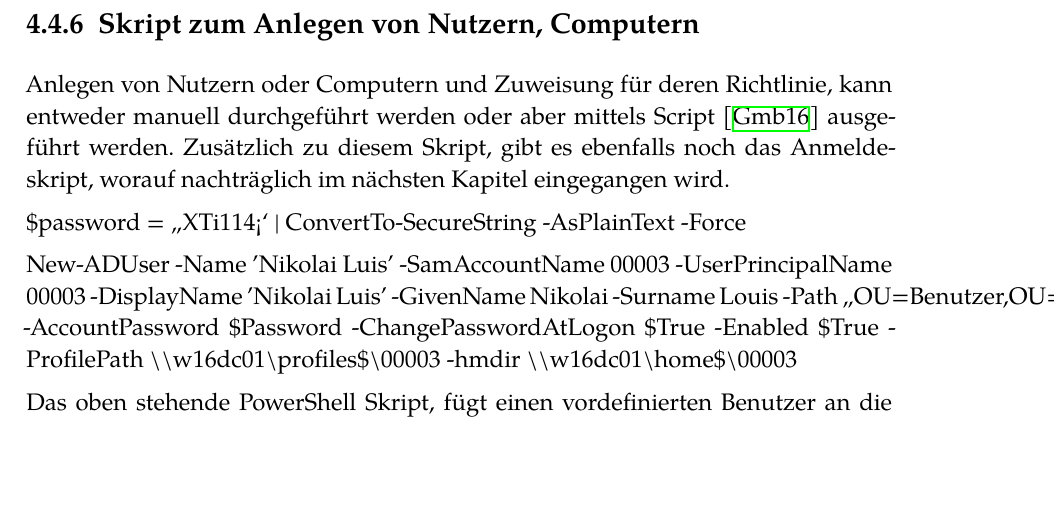
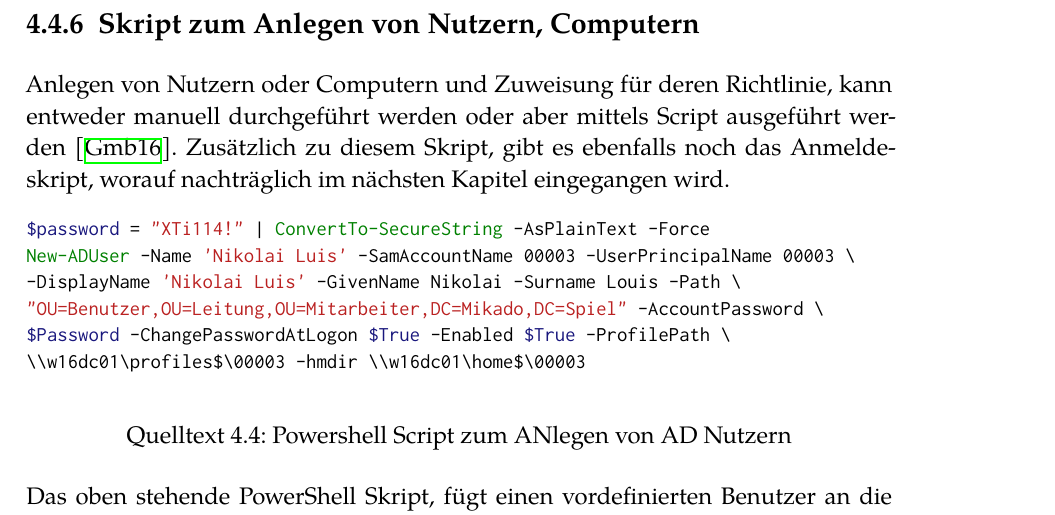
Before and after one commit to DCC-org/rna_documentation, a LaTeX thesis (documentation.tex, which reads content.tex): part of page 33 of 57, cut so that both start at the same text, the shorter picture padded with empty space. Compiled offline with XeLaTeX.

Commit message:
rework another section

```diff
--- a/content.tex
+++ b/content.tex
@@ -1024,23 +1024,17 @@ wird er \"uber den DHCP Server in die Zone aufgenommen und hinterlegt.
 
 \subsection{Skript zum Anlegen von Nutzern, Computern}
 
-Anlegen von Nutzern oder Computern und Zuweisung f\"ur deren Richtlinie,
-kann entweder manuell durchgef\"uhrt werden oder aber mittels Script~\cite{Microsoft_technet}
-ausgef\"uhrt werden. Zus\"atzlich zu diesem Skript, gibt es ebenfalls noch
-das Anmeldeskript, worauf nachtr\"aglich im n\"achsten Kapitel eingegangen
-wird.
-
-\$password = „XTi114!`` \textbar{} ConvertTo-SecureString -AsPlainText
--Force
-
-New-ADUser -Name 'Nikolai Luis' -SamAccountName 00003 -UserPrincipalName
-00003 -DisplayName 'Nikolai Luis' -GivenName Nikolai -Surname Louis
--Path „OU=Benutzer,OU=Leitung,OU=Mitarbeiter,DC=Mikado,DC=Spiel``
--AccountPassword \$Password -ChangePasswordAtLogon \$True -Enabled
-\$True -ProfilePath
-\textbackslash{}\textbackslash{}w16dc01\textbackslash{}profiles\$\textbackslash{}00003
--hmdir
-\textbackslash{}\textbackslash{}w16dc01\textbackslash{}home\$\textbackslash{}00003
-
-Das oben stehende PowerShell Skript, f\"ugt einen vordefinierten Benutzer
-an die angegebene OU und DC ein. Er erh\"alt ein Passwort \enquote{XTi114!}
+Anlegen von Nutzern oder Computern und Zuweisung f\"ur deren Richtlinie, kann
+entweder manuell durchgef\"uhrt werden oder aber mittels Script ausgef\"uhrt
+werden~\cite{Microsoft_technet}. Zus\"atzlich zu diesem Skript, gibt es
+ebenfalls noch das Anmeldeskript, worauf nachtr\"aglich im n\"achsten Kapitel
+eingegangen wird.
+
+\begin{listing}[ht]
+  \inputminted[fontsize=\small]{powershell}{listings/powershell.ps}
+  \caption{Powershell Script zum ANlegen von AD Nutzern}
+  \label{lst:powershell}
+\end{listing}
+
+Das oben stehende PowerShell Skript, f\"ugt einen vordefinierten Benutzer an
+die angegebene OU und DC ein. Er erh\"alt ein Passwort \enquote{XTi114!},
```
Also changed, not shown: documentation.pdf, listings/powershell.ps (added), content.tex (11 more changed lines).
